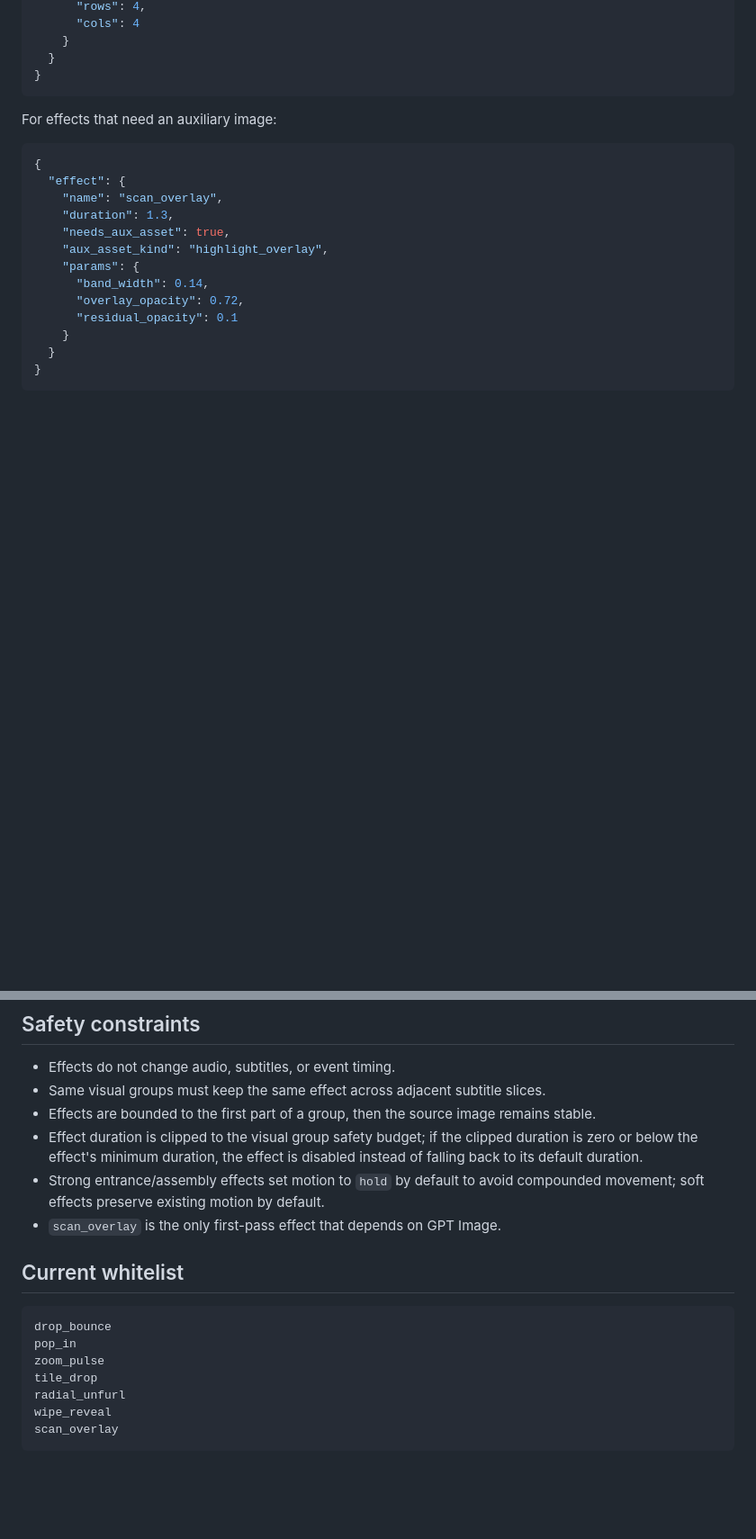
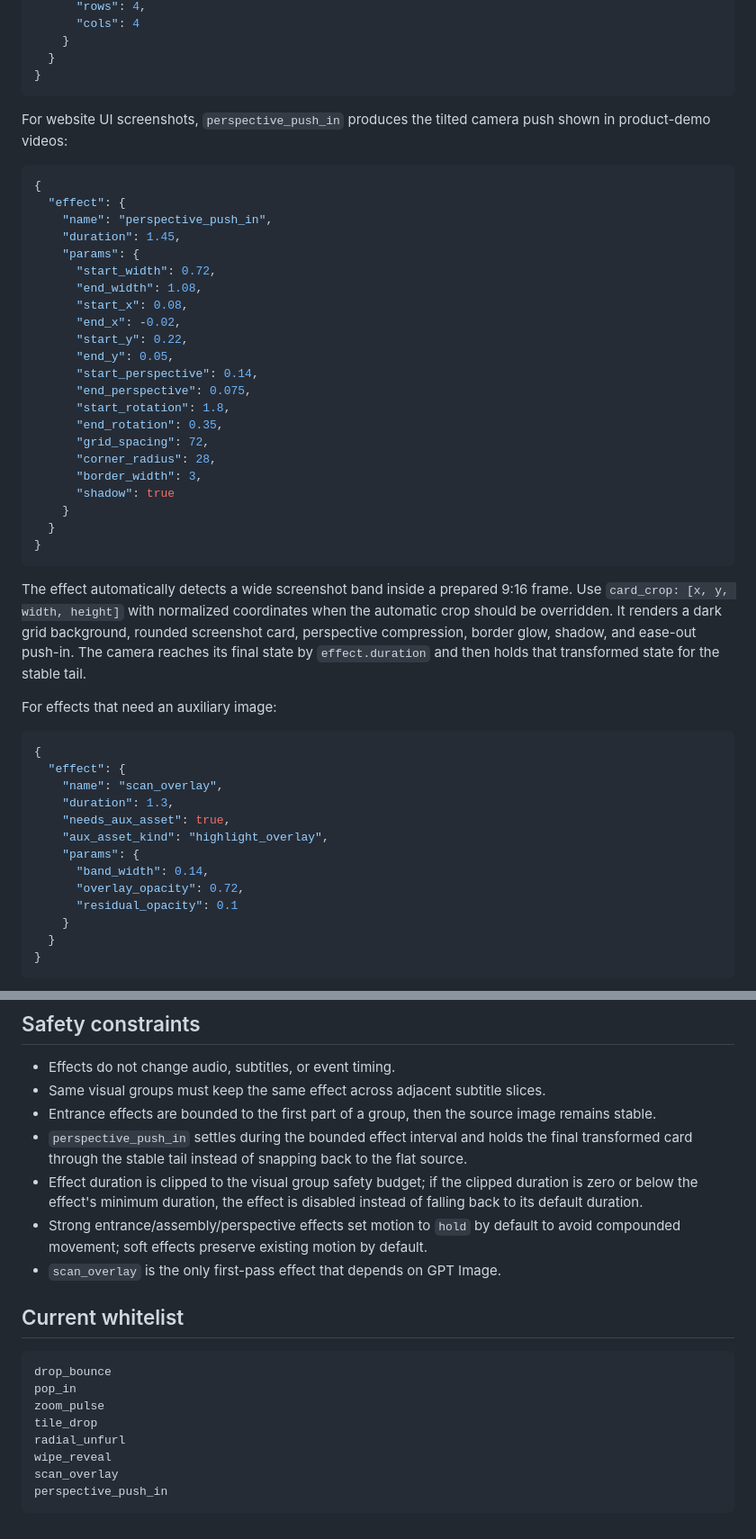
Before and after one commit to 60ke/video-agent, a Markdown page: docs/effects_pipeline.md, 2 parts joined by grey strips. Shown at 90% size. Drawn GitHub-style; blank space fills up the shorter version.

Commit message:
docs: document perspective push-in effect

````diff
--- a/docs/effects_pipeline.md
+++ b/docs/effects_pipeline.md
@@ -22,6 +22,35 @@ Each `visual_track` event may include:
   }
 }
 ```
+
+For website UI screenshots, `perspective_push_in` produces the tilted camera push shown in product-demo videos:
+
+```json
+{
+  "effect": {
+    "name": "perspective_push_in",
+    "duration": 1.45,
+    "params": {
+      "start_width": 0.72,
+      "end_width": 1.08,
+      "start_x": 0.08,
+      "end_x": -0.02,
+      "start_y": 0.22,
+      "end_y": 0.05,
+      "start_perspective": 0.14,
+      "end_perspective": 0.075,
+      "start_rotation": 1.8,
+      "end_rotation": 0.35,
+      "grid_spacing": 72,
+      "corner_radius": 28,
+      "border_width": 3,
+      "shadow": true
+    }
+  }
+}
+```
+
+The effect automatically detects a wide screenshot band inside a prepared 9:16 frame. Use `card_crop: [x, y, width, height]` with normalized coordinates when the automatic crop should be overridden. It renders a dark grid background, rounded screenshot card, perspective compression, border glow, shadow, and ease-out push-in. The camera reaches its final state by `effect.duration` and then holds that transformed state for the stable tail.
 
 For effects that need an auxiliary image:
 
@@ -135,9 +174,10 @@ Future LLM planning should stay bounded by the same whitelist and validation pat
 
 - Effects do not change audio, subtitles, or event timing.
 - Same visual groups must keep the same effect across adjacent subtitle slices.
-- Effects are bounded to the first part of a group, then the source image remains stable.
+- Entrance effects are bounded to the first part of a group, then the source image remains stable.
+- `perspective_push_in` settles during the bounded effect interval and holds the final transformed card through the stable tail instead of snapping back to the flat source.
 - Effect duration is clipped to the visual group safety budget; if the clipped duration is zero or below the effect's minimum duration, the effect is disabled instead of falling back to its default duration.
-- Strong entrance/assembly effects set motion to `hold` by default to avoid compounded movement; soft effects preserve existing motion by default.
+- Strong entrance/assembly/perspective effects set motion to `hold` by default to avoid compounded movement; soft effects preserve existing motion by default.
 - `scan_overlay` is the only first-pass effect that depends on GPT Image.
 
 ## Current whitelist
@@ -150,4 +190,5 @@ tile_drop
 radial_unfurl
 wipe_reveal
 scan_overlay
+perspective_push_in
 ```
````
Also changed, not shown: other parts of docs/effects_pipeline.md (+12 -2 lines).
